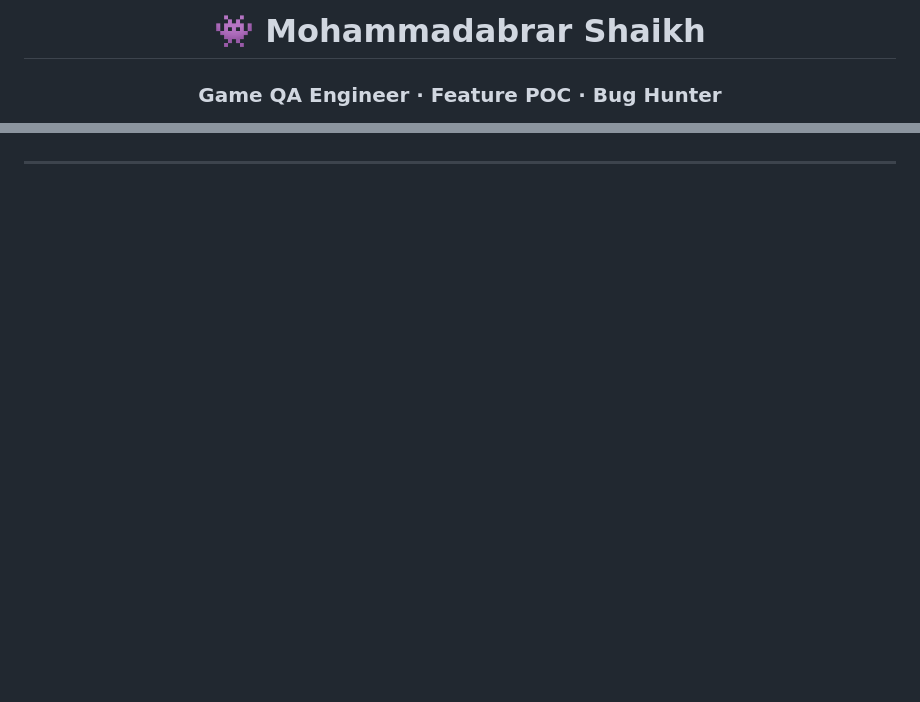
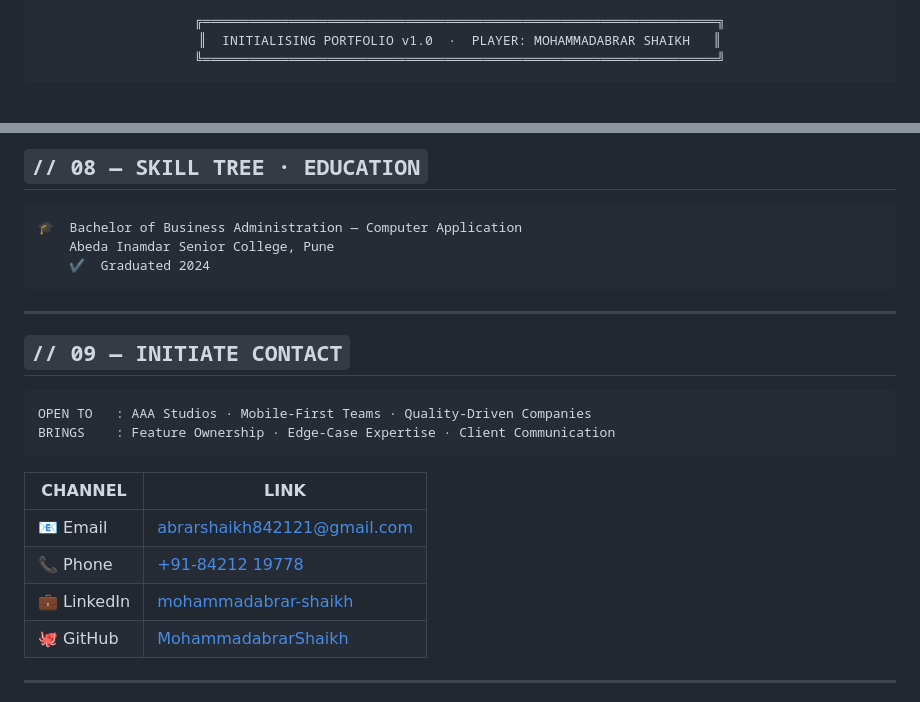
Before and after one commit to MohammadabrarShaikh/MohammadabrarShaikh, a Markdown page: README.md, 2 parts joined by grey strips. Drawn GitHub-style; blank space fills up the shorter version.

Commit message:
Updated portfolio UI and bug fixes

````diff
--- a/README.md
+++ b/README.md
@@ -1,5 +2,8 @@
 <div align="center">
 
-# 👾 Mohammadabrar Shaikh
-### Game QA Engineer · Feature POC · Bug Hunter
+```
+╔══════════════════════════════════════════════════════════════════╗
+║  INITIALISING PORTFOLIO v1.0  ·  PLAYER: MOHAMMADABRAR SHAIKH   ║
+╚══════════════════════════════════════════════════════════════════╝
+```
 
@@ -116,3 +212,26 @@ I'm open to new Game QA opportunities — AAA studios, mobile-first teams, and q
+## `// 08 — SKILL TREE · EDUCATION`
+
+```
+🎓  Bachelor of Business Administration — Computer Application
+    Abeda Inamdar Senior College, Pune
+    ✔  Graduated 2024
+```
+
+---
+
+## `// 09 — INITIATE CONTACT`
+
+```
+OPEN TO   : AAA Studios · Mobile-First Teams · Quality-Driven Companies
+BRINGS    : Feature Ownership · Edge-Case Expertise · Client Communication
+```
+
+| CHANNEL | LINK |
+|---|---|
+| 📧 Email | [abrarshaikh842121@gmail.com](mailto:abrarshaikh842121@gmail.com) |
+| 📞 Phone | [+91-84212 19778](tel:+918421219778) |
+| 💼 LinkedIn | [mohammadabrar-shaikh](https://www.linkedin.com/in/mohammadabrar-shaikh/) |
+| 🐙 GitHub | [MohammadabrarShaikh](https://github.com/MohammadabrarShaikh) |
 
 ---
 
````
Also changed, not shown: other parts of README.md (+178 -78 lines).
